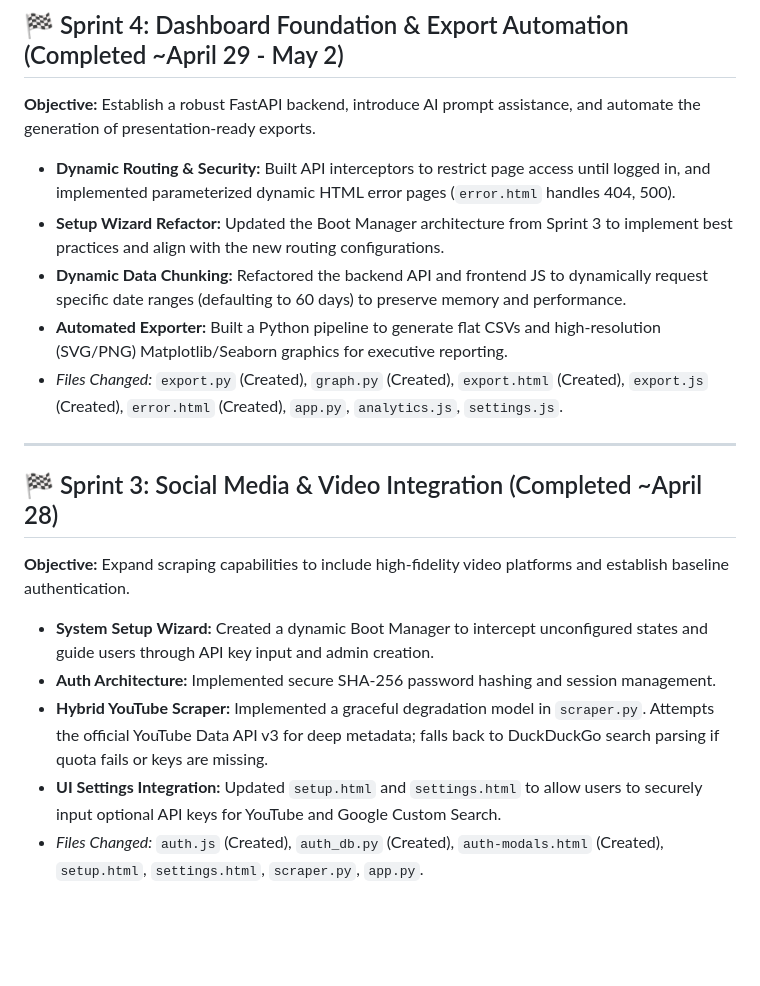
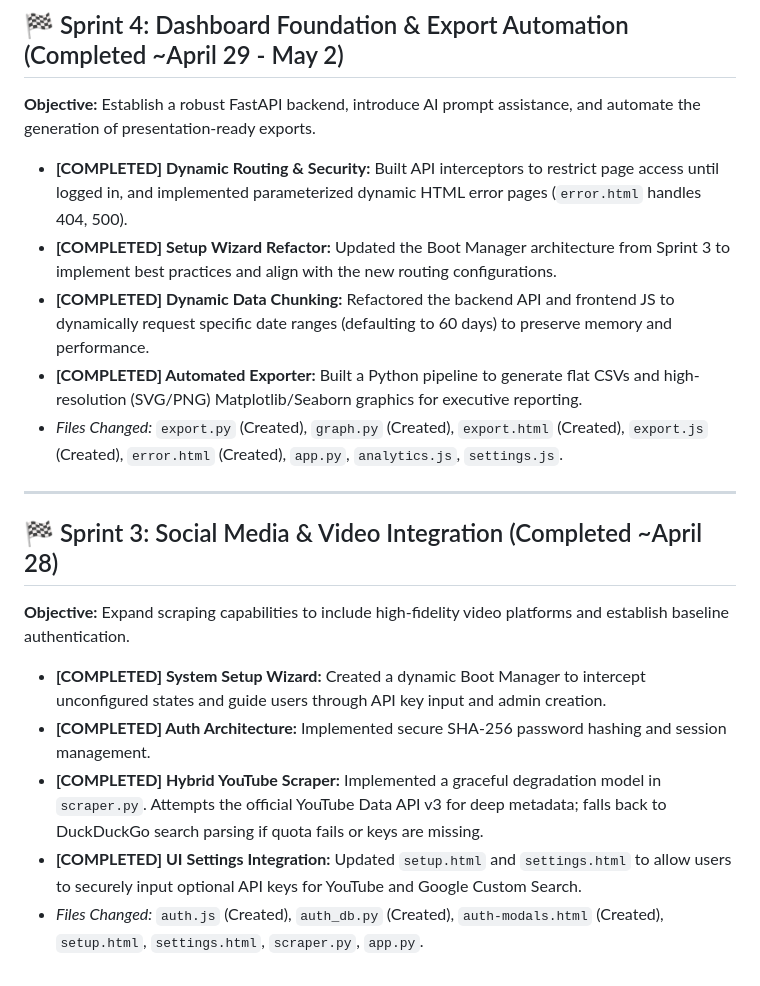
Before and after one commit to Hugh-UC/Waymo_Perception_Agent, a Markdown page: ROADMAP.md, the part around one of its changes. Drawn GitHub-style; blank space fills up the shorter version.

```diff
--- a/ROADMAP.md
+++ b/ROADMAP.md
@@ -97,10 +115,10 @@
 ## 🏁 Sprint 4: Dashboard Foundation & Export Automation (Completed ~April 29 - May 2)
 **Objective:** Establish a robust FastAPI backend, introduce AI prompt assistance, and automate the generation of presentation-ready exports.
 
-* **Dynamic Routing & Security:** Built API interceptors to restrict page access until logged in, and implemented parameterized dynamic HTML error pages (`error.html` handles 404, 500).
-* **Setup Wizard Refactor:** Updated the Boot Manager architecture from Sprint 3 to implement best practices and align with the new routing configurations.
-* **Dynamic Data Chunking:** Refactored the backend API and frontend JS to dynamically request specific date ranges (defaulting to 60 days) to preserve memory and performance.
-* **Automated Exporter:** Built a Python pipeline to generate flat CSVs and high-resolution (SVG/PNG) Matplotlib/Seaborn graphics for executive reporting.
+* **[COMPLETED] Dynamic Routing & Security:** Built API interceptors to restrict page access until logged in, and implemented parameterized dynamic HTML error pages (`error.html` handles 404, 500).
+* **[COMPLETED] Setup Wizard Refactor:** Updated the Boot Manager architecture from Sprint 3 to implement best practices and align with the new routing configurations.
+* **[COMPLETED] Dynamic Data Chunking:** Refactored the backend API and frontend JS to dynamically request specific date ranges (defaulting to 60 days) to preserve memory and performance.
+* **[COMPLETED] Automated Exporter:** Built a Python pipeline to generate flat CSVs and high-resolution (SVG/PNG) Matplotlib/Seaborn graphics for executive reporting.
 * *Files Changed:* `export.py` (Created), `graph.py` (Created), `export.html` (Created), `export.js` (Created), `error.html` (Created), `app.py`, `analytics.js`, `settings.js`.
 
 ---
@@ -108,8 +126,8 @@
 ## 🏁 Sprint 3: Social Media & Video Integration (Completed ~April 28)
 **Objective:** Expand scraping capabilities to include high-fidelity video platforms and establish baseline authentication.
 
-* **System Setup Wizard:** Created a dynamic Boot Manager to intercept unconfigured states and guide users through API key input and admin creation.
-* **Auth Architecture:** Implemented secure SHA-256 password hashing and session management.
-* **Hybrid YouTube Scraper:** Implemented a graceful degradation model in `scraper.py`. Attempts the official YouTube Data API v3 for deep metadata; falls back to DuckDuckGo search parsing if quota fails or keys are missing.
-* **UI Settings Integration:** Updated `setup.html` and `settings.html` to allow users to securely input optional API keys for YouTube and Google Custom Search.
+* **[COMPLETED] System Setup Wizard:** Created a dynamic Boot Manager to intercept unconfigured states and guide users through API key input and admin creation.
+* **[COMPLETED] Auth Architecture:** Implemented secure SHA-256 password hashing and session management.
+* **[COMPLETED] Hybrid YouTube Scraper:** Implemented a graceful degradation model in `scraper.py`. Attempts the official YouTube Data API v3 for deep metadata; falls back to DuckDuckGo search parsing if quota fails or keys are missing.
+* **[COMPLETED] UI Settings Integration:** Updated `setup.html` and `settings.html` to allow users to securely input optional API keys for YouTube and Google Custom Search.
 * *Files Changed:* `auth.js` (Created), `auth_db.py` (Created), `auth-modals.html` (Created), `setup.html`, `settings.html`, `scraper.py`, `app.py`.
```
Also changed, not shown: other parts of ROADMAP.md (+31 -13 lines), README.md (+49 -37 lines).
